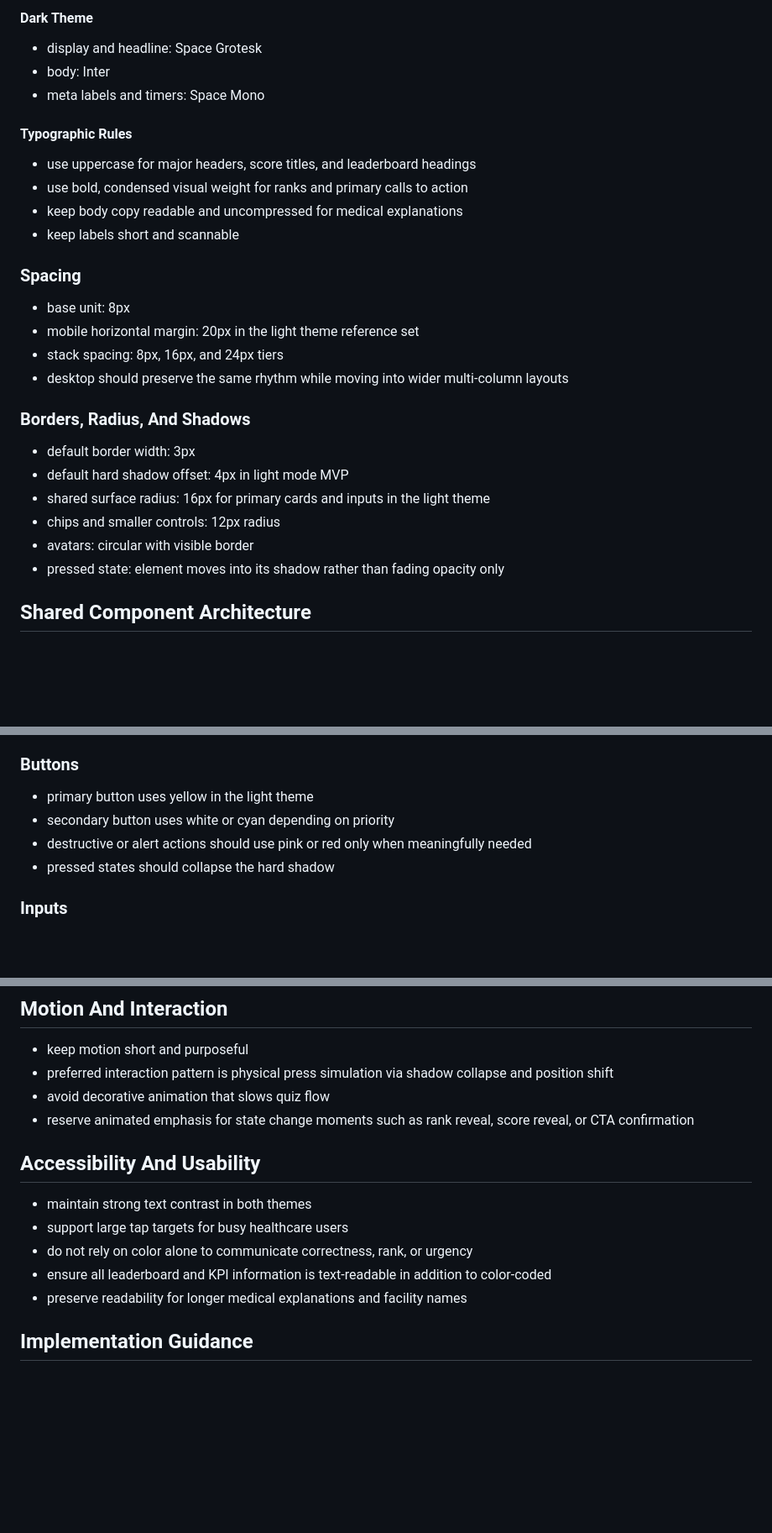
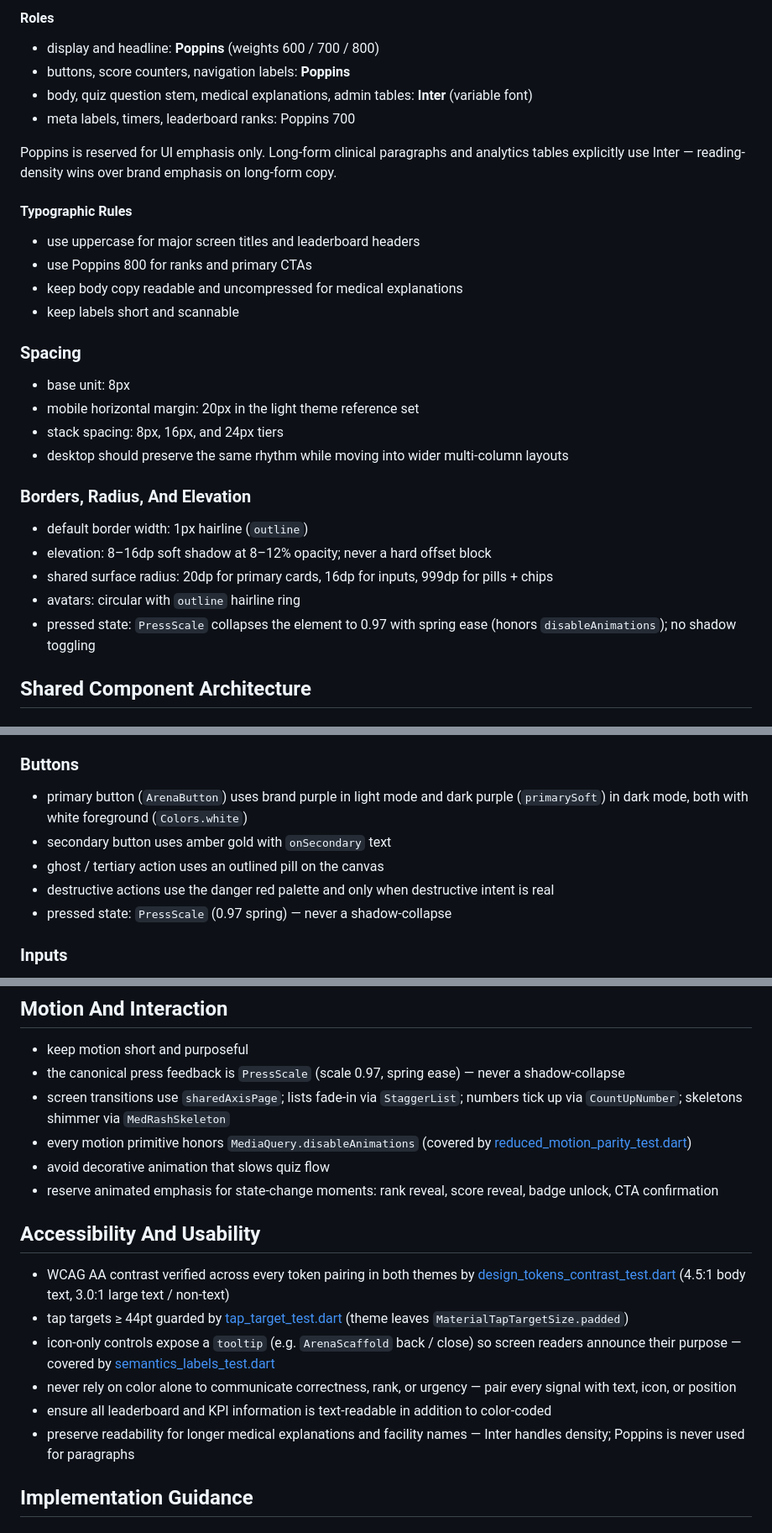
Before and after one commit to TopG-star/Med-Rash, a Markdown page: docs/design-architecture.md, 3 parts joined by grey strips. Shown at 84% size. Drawn GitHub-style; blank space fills up the shorter version.

```diff
--- a/docs/design-architecture.md
+++ b/docs/design-architecture.md
@@ -84,12 +89,15 @@ Characteristics:
 
-#### Dark Theme
-- display and headline: Space Grotesk
-- body: Inter
-- meta labels and timers: Space Mono
+#### Roles
+- display and headline: **Poppins** (weights 600 / 700 / 800)
+- buttons, score counters, navigation labels: **Poppins**
+- body, quiz question stem, medical explanations, admin tables: **Inter** (variable font)
+- meta labels, timers, leaderboard ranks: Poppins 700
+
+Poppins is reserved for UI emphasis only. Long-form clinical paragraphs and analytics tables explicitly use Inter — reading-density wins over brand emphasis on long-form copy.
 
 #### Typographic Rules
-- use uppercase for major headers, score titles, and leaderboard headings
-- use bold, condensed visual weight for ranks and primary calls to action
+- use uppercase for major screen titles and leaderboard headers
+- use Poppins 800 for ranks and primary CTAs
 - keep body copy readable and uncompressed for medical explanations
 - keep labels short and scannable
 
@@ -99,13 +107,12 @@ Characteristics:
 - stack spacing: 8px, 16px, and 24px tiers
 - desktop should preserve the same rhythm while moving into wider multi-column layouts
 
-### Borders, Radius, And Shadows
-- default border width: 3px
-- default hard shadow offset: 4px in light mode MVP
-- shared surface radius: 16px for primary cards and inputs in the light theme
-- chips and smaller controls: 12px radius
-- avatars: circular with visible border
-- pressed state: element moves into its shadow rather than fading opacity only
+### Borders, Radius, And Elevation
+- default border width: 1px hairline (`outline`)
+- elevation: 8–16dp soft shadow at 8–12% opacity; never a hard offset block
+- shared surface radius: 20dp for primary cards, 16dp for inputs, 999dp for pills + chips
+- avatars: circular with `outline` hairline ring
+- pressed state: `PressScale` collapses the element to 0.97 with spring ease (honors `disableAnimations`); no shadow toggling
 
 ## Shared Component Architecture
 ### App Bar
@@ -120,10 +127,11 @@ Characteristics:
 - one dominant content purpose per card
 
 ### Buttons
-- primary button uses yellow in the light theme
-- secondary button uses white or cyan depending on priority
-- destructive or alert actions should use pink or red only when meaningfully needed
-- pressed states should collapse the hard shadow
+- primary button (`ArenaButton`) uses brand purple in light mode and dark purple (`primarySoft`) in dark mode, both with white foreground (`Colors.white`)
+- secondary button uses amber gold with `onSecondary` text
+- ghost / tertiary action uses an outlined pill on the canvas
+- destructive actions use the danger red palette and only when destructive intent is real
+- pressed state: `PressScale` (0.97 spring) — never a shadow-collapse
 
 ### Inputs
 - large bordered text fields
@@ -334,16 +342,19 @@ The admin interface should share MedRash brand DNA but shift from gameplay empha
 
 ## Motion And Interaction
 - keep motion short and purposeful
-- preferred interaction pattern is physical press simulation via shadow collapse and position shift
+- the canonical press feedback is `PressScale` (scale 0.97, spring ease) — never a shadow-collapse
+- screen transitions use `sharedAxisPage`; lists fade-in via `StaggerList`; numbers tick up via `CountUpNumber`; skeletons shimmer via `MedRashSkeleton`
+- every motion primitive honors `MediaQuery.disableAnimations` (covered by [reduced_motion_parity_test.dart](../app/test/core/ui/reduced_motion_parity_test.dart))
 - avoid decorative animation that slows quiz flow
-- reserve animated emphasis for state change moments such as rank reveal, score reveal, or CTA confirmation
+- reserve animated emphasis for state-change moments: rank reveal, score reveal, badge unlock, CTA confirmation
 
 ## Accessibility And Usability
-- maintain strong text contrast in both themes
-- support large tap targets for busy healthcare users
-- do not rely on color alone to communicate correctness, rank, or urgency
+- WCAG AA contrast verified across every token pairing in both themes by [design_tokens_contrast_test.dart](../app/test/core/theme/design_tokens_contrast_test.dart) (4.5:1 body text, 3.0:1 large text / non-text)
+- tap targets ≥ 44pt guarded by [tap_target_test.dart](../app/test/core/a11y/tap_target_test.dart) (theme leaves `MaterialTapTargetSize.padded`)
+- icon-only controls expose a `tooltip` (e.g. `ArenaScaffold` back / close) so screen readers announce their purpose — covered by [semantics_labels_test.dart](../app/test/core/a11y/semantics_labels_test.dart)
+- never rely on color alone to communicate correctness, rank, or urgency — pair every signal with text, icon, or position
 - ensure all leaderboard and KPI information is text-readable in addition to color-coded
-- preserve readability for longer medical explanations and facility names
+- preserve readability for longer medical explanations and facility names — Inter handles density; Poppins is never used for paragraphs
 
 ## Implementation Guidance
 ### Flutter Participant App
```
Also changed, not shown: other parts of docs/design-architecture.md (+45 -40 lines), docs/prd.md (+9 -7 lines).
